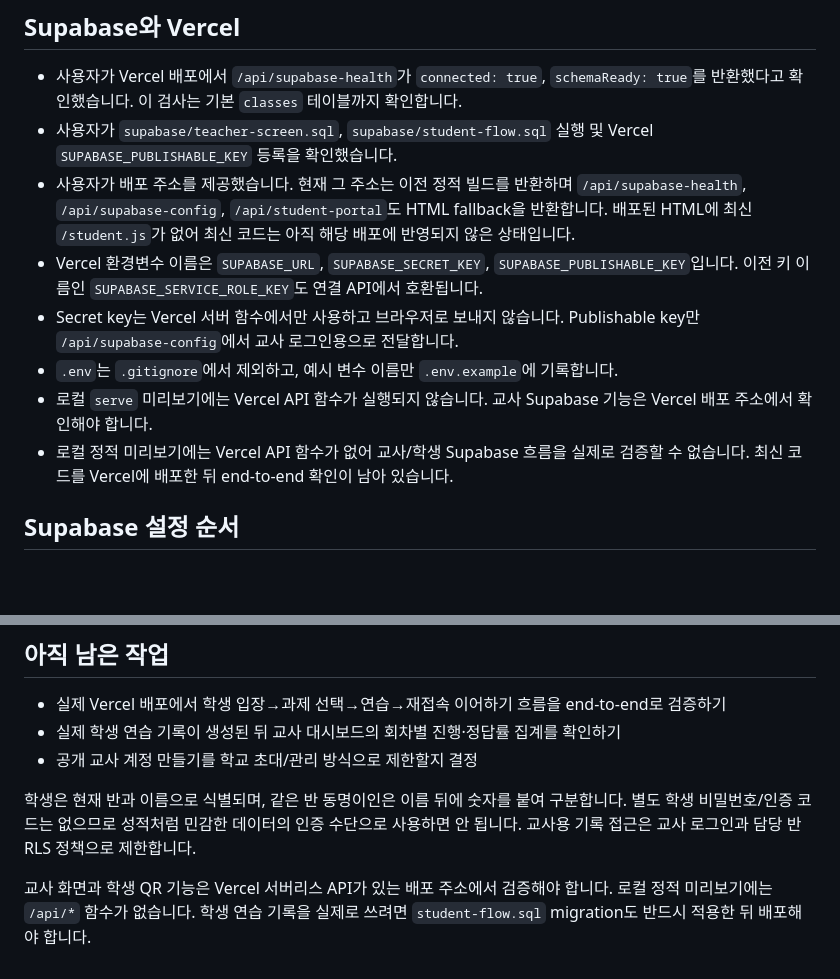
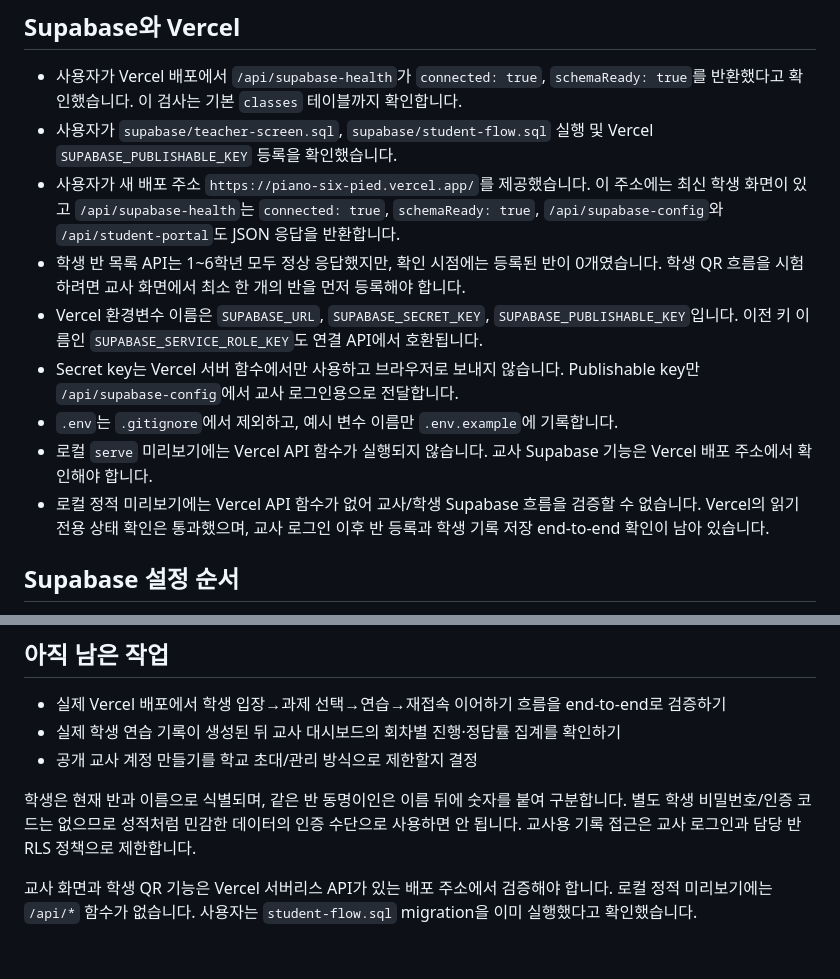
Before and after one commit to edu25d/piano, a Markdown page: PROJECT_STATUS.md, 2 parts joined by grey strips. Drawn GitHub-style; blank space fills up the shorter version.

Commit message:
새로운 배포 주소 확인 및 학생 화면 상태 점검
- 수정: PROJECT_STATUS.md

```diff
--- a/PROJECT_STATUS.md
+++ b/PROJECT_STATUS.md
@@ -22,12 +22,13 @@
 
 - 사용자가 Vercel 배포에서 `/api/supabase-health`가 `connected: true`, `schemaReady: true`를 반환했다고 확인했습니다. 이 검사는 기본 `classes` 테이블까지 확인합니다.
 - 사용자가 `supabase/teacher-screen.sql`, `supabase/student-flow.sql` 실행 및 Vercel `SUPABASE_PUBLISHABLE_KEY` 등록을 확인했습니다.
-- 사용자가 배포 주소를 제공했습니다. 현재 그 주소는 이전 정적 빌드를 반환하며 `/api/supabase-health`, `/api/supabase-config`, `/api/student-portal`도 HTML fallback을 반환합니다. 배포된 HTML에 최신 `/student.js`가 없어 최신 코드는 아직 해당 배포에 반영되지 않은 상태입니다.
+- 사용자가 새 배포 주소 `https://piano-six-pied.vercel.app/`를 제공했습니다. 이 주소에는 최신 학생 화면이 있고 `/api/supabase-health`는 `connected: true`, `schemaReady: true`, `/api/supabase-config`와 `/api/student-portal`도 JSON 응답을 반환합니다.
+- 학생 반 목록 API는 1~6학년 모두 정상 응답했지만, 확인 시점에는 등록된 반이 0개였습니다. 학생 QR 흐름을 시험하려면 교사 화면에서 최소 한 개의 반을 먼저 등록해야 합니다.
 - Vercel 환경변수 이름은 `SUPABASE_URL`, `SUPABASE_SECRET_KEY`, `SUPABASE_PUBLISHABLE_KEY`입니다. 이전 키 이름인 `SUPABASE_SERVICE_ROLE_KEY`도 연결 API에서 호환됩니다.
 - Secret key는 Vercel 서버 함수에서만 사용하고 브라우저로 보내지 않습니다. Publishable key만 `/api/supabase-config`에서 교사 로그인용으로 전달합니다.
 - `.env`는 `.gitignore`에서 제외하고, 예시 변수 이름만 `.env.example`에 기록합니다.
 - 로컬 `serve` 미리보기에는 Vercel API 함수가 실행되지 않습니다. 교사 Supabase 기능은 Vercel 배포 주소에서 확인해야 합니다.
-- 로컬 정적 미리보기에는 Vercel API 함수가 없어 교사/학생 Supabase 흐름을 실제로 검증할 수 없습니다. 최신 코드를 Vercel에 배포한 뒤 end-to-end 확인이 남아 있습니다.
+- 로컬 정적 미리보기에는 Vercel API 함수가 없어 교사/학생 Supabase 흐름을 검증할 수 없습니다. Vercel의 읽기 전용 상태 확인은 통과했으며, 교사 로그인 이후 반 등록과 학생 기록 저장 end-to-end 확인이 남아 있습니다.
 
 ## Supabase 설정 순서
 
@@ -46,4 +47,4 @@
 
 학생은 현재 반과 이름으로 식별되며, 같은 반 동명이인은 이름 뒤에 숫자를 붙여 구분합니다. 별도 학생 비밀번호/인증 코드는 없으므로 성적처럼 민감한 데이터의 인증 수단으로 사용하면 안 됩니다. 교사용 기록 접근은 교사 로그인과 담당 반 RLS 정책으로 제한합니다.
 
-교사 화면과 학생 QR 기능은 Vercel 서버리스 API가 있는 배포 주소에서 검증해야 합니다. 로컬 정적 미리보기에는 `/api/*` 함수가 없습니다. 학생 연습 기록을 실제로 쓰려면 `student-flow.sql` migration도 반드시 적용한 뒤 배포해야 합니다.
+교사 화면과 학생 QR 기능은 Vercel 서버리스 API가 있는 배포 주소에서 검증해야 합니다. 로컬 정적 미리보기에는 `/api/*` 함수가 없습니다. 사용자는 `student-flow.sql` migration을 이미 실행했다고 확인했습니다.
```
